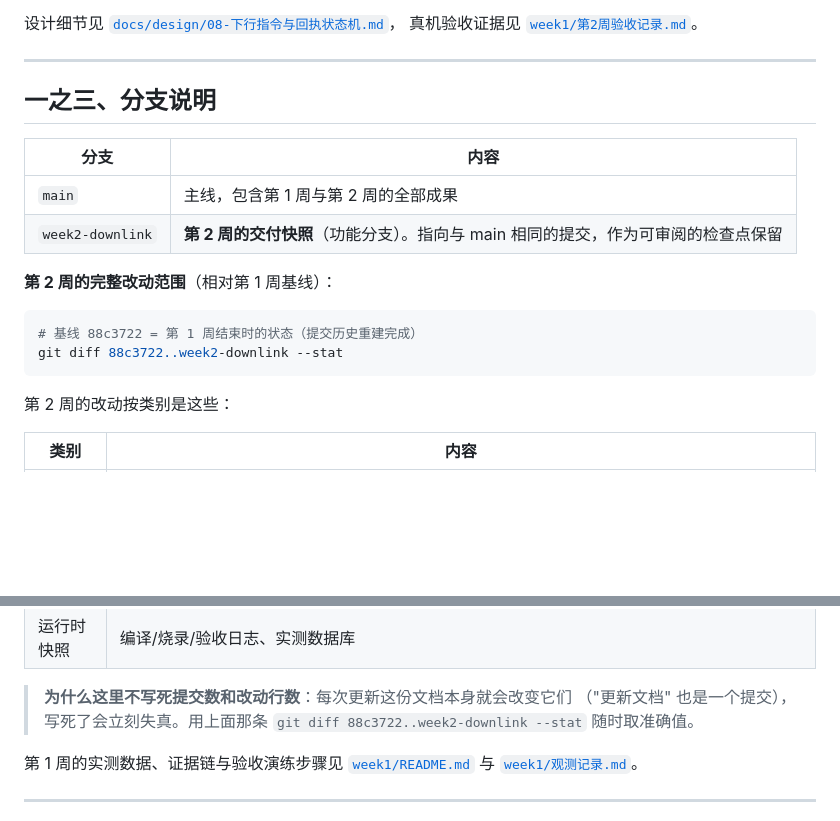
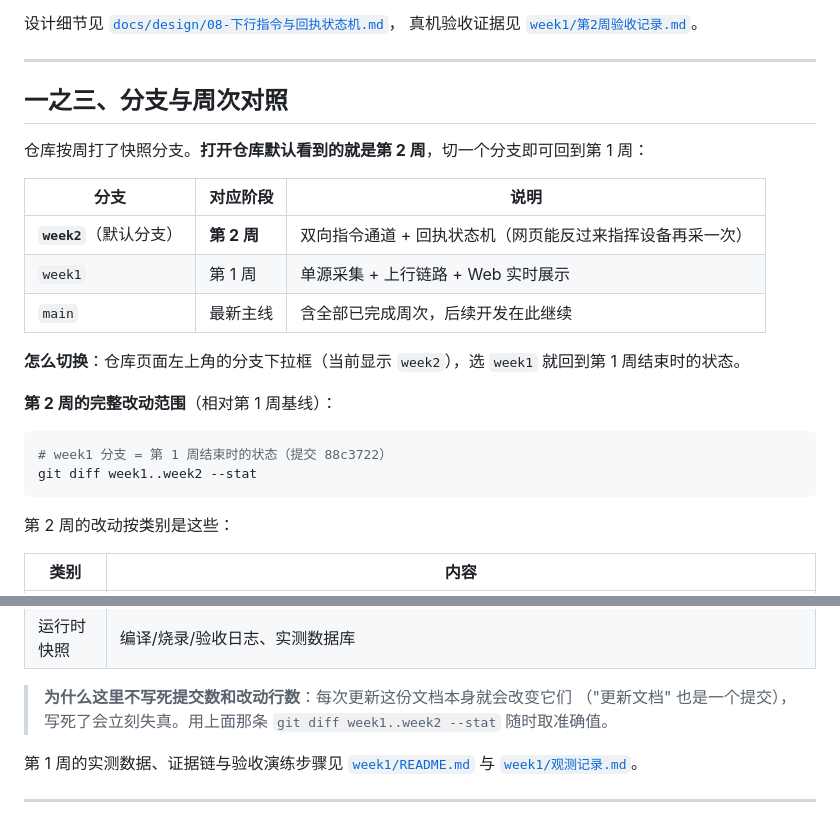
Before and after one commit to kong-ch1/esp32s3-eye-interaction, a Markdown page: README.md, 2 parts joined by grey strips. Rendered like a GitHub page; blank space fills up the shorter version.

Commit message:
docs: 分支重构为「按周快照」—— week1 / week2（默认）/ main
原来只有一条功能分支 week2-downlink，名字含义不直观。改为按周命名的快照分支：
- week2：第2周交付快照（设为默认分支，打开仓库即显示第2周）
- week1：第1周交付快照（基线 88c3722）
- main：最新主线
README 一之三节改为「分支与周次对照」，并说明切换方式。

````diff
--- a/README.md
+++ b/README.md
@@ -60,18 +60,23 @@
 
 ---
 
-## 一之三、分支说明
+## 一之三、分支与周次对照
 
-| 分支 | 内容 |
-|---|---|
-| `main` | 主线，包含第 1 周与第 2 周的全部成果 |
-| `week2-downlink` | **第 2 周的交付快照**（功能分支）。指向与 main 相同的提交，作为可审阅的检查点保留 |
+仓库按周打了快照分支。**打开仓库默认看到的就是第 2 周**，切一个分支即可回到第 1 周：
+
+| 分支 | 对应阶段 | 说明 |
+|---|---|---|
+| **`week2`**（默认分支） | **第 2 周** | 双向指令通道 + 回执状态机（网页能反过来指挥设备再采一次） |
+| `week1` | 第 1 周 | 单源采集 + 上行链路 + Web 实时展示 |
+| `main` | 最新主线 | 含全部已完成周次，后续开发在此继续 |
+
+**怎么切换**：仓库页面左上角的分支下拉框（当前显示 `week2`），选 `week1` 就回到第 1 周结束时的状态。
 
 **第 2 周的完整改动范围**（相对第 1 周基线）：
 
 ```bash
-# 基线 88c3722 = 第 1 周结束时的状态（提交历史重建完成）
-git diff 88c3722..week2-downlink --stat
+# week1 分支 = 第 1 周结束时的状态（提交 88c3722）
+git diff week1..week2 --stat
 ```
 
 第 2 周的改动按类别是这些：
@@ -87,7 +92,7 @@ git diff 88c3722..week2-downlink --stat
 
 > **为什么这里不写死提交数和改动行数**：每次更新这份文档本身就会改变它们
 > （"更新文档" 也是一个提交），写死了会立刻失真。用上面那条
-> `git diff 88c3722..week2-downlink --stat` 随时取准确值。
+> `git diff week1..week2 --stat` 随时取准确值。
 
 第 1 周的实测数据、证据链与验收演练步骤见 [`week1/README.md`](week1/README.md) 与 [`week1/观测记录.md`](week1/观测记录.md)。
 
````
